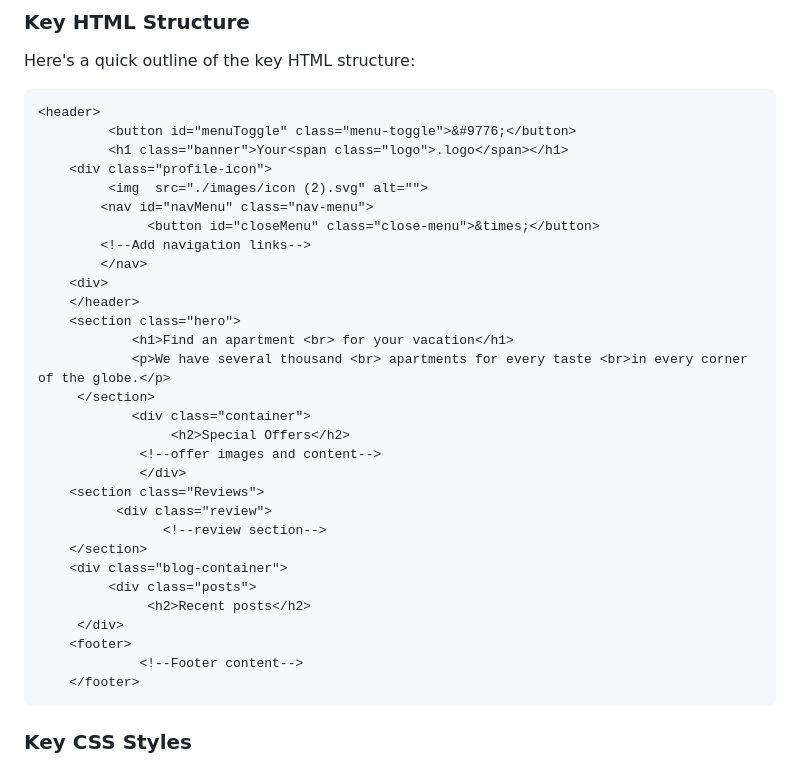
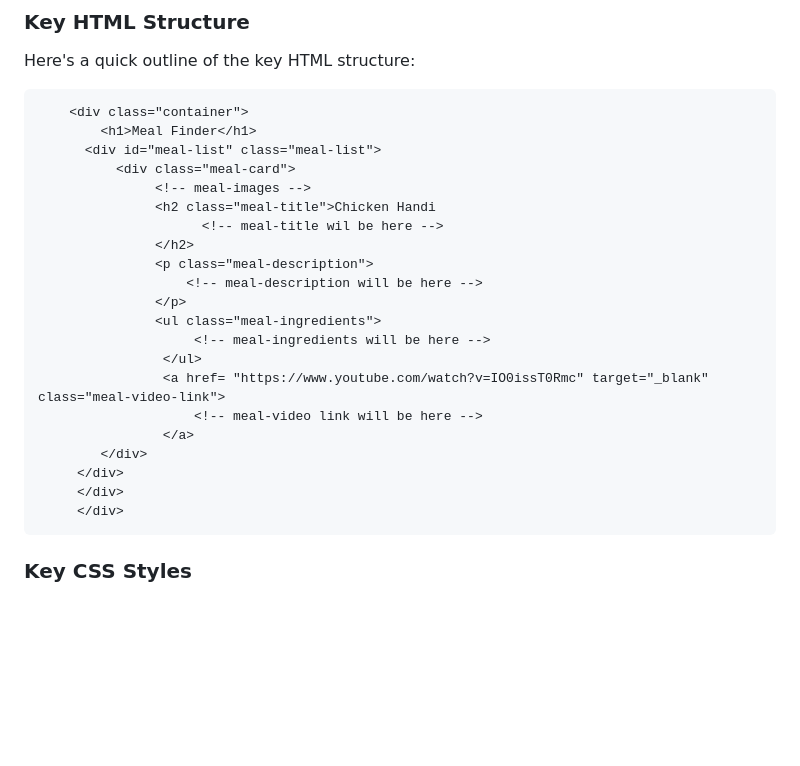
Before and after one commit to hdeeza/Recipe-website, a Markdown page: README.md, the part around the change printed below. GitHub-like rendering; blank space fills up the shorter version.

````diff
--- a/README.md
+++ b/README.md
@@ -69,36 +68,27 @@ Open `index.html`in you preferred web browser to view the project.
 
 Here's a quick outline of the key HTML structure:
 ```html
-<header>
-         <button id="menuToggle" class="menu-toggle">&#9776;</button>
-         <h1 class="banner">Your<span class="logo">.logo</span></h1>
-    <div class="profile-icon">
-         <img  src="./images/icon (2).svg" alt="">
-        <nav id="navMenu" class="nav-menu">
-              <button id="closeMenu" class="close-menu">&times;</button>
-        <!--Add navigation links-->
-        </nav>
-    <div>
-    </header>
-    <section class="hero">
-            <h1>Find an apartment <br> for your vacation</h1>
-            <p>We have several thousand <br> apartments for every taste <br>in every corner of the globe.</p>
-     </section>
-            <div class="container">
-                 <h2>Special Offers</h2>
-             <!--offer images and content-->
-             </div>
-    <section class="Reviews">
-          <div class="review">
-                <!--review section-->
-    </section>
-    <div class="blog-container">
-         <div class="posts">
-              <h2>Recent posts</h2>
+    <div class="container">
+        <h1>Meal Finder</h1>
+      <div id="meal-list" class="meal-list">
+          <div class="meal-card">
+               <!-- meal-images -->
+               <h2 class="meal-title">Chicken Handi
+                     <!-- meal-title wil be here -->
+               </h2>
+               <p class="meal-description">
+                   <!-- meal-description will be here -->
+               </p>
+               <ul class="meal-ingredients">
+                    <!-- meal-ingredients will be here -->
+                </ul>
+                <a href= "https://www.youtube.com/watch?v=IO0issT0Rmc" target="_blank" class="meal-video-link">
+                    <!-- meal-video link will be here -->
+                </a>
+        </div>
      </div>
-    <footer>
-             <!--Footer content-->
-    </footer>
+     </div>
+     </div>
 ```
 ### Key CSS Styles
 -The CSS code starts with the universal code.
````
Also changed, not shown: other parts of README.md (+12 -13 lines).
